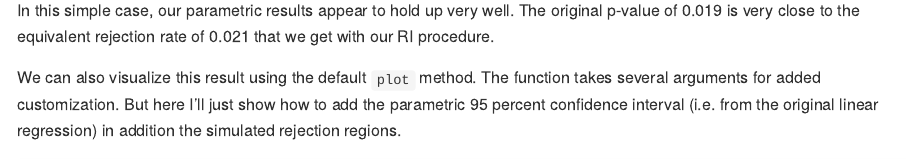
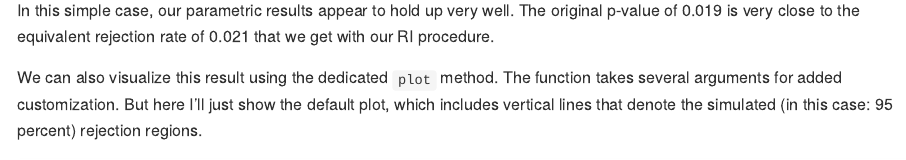
Before and after one commit to grantmcdermott/ritest, an R Markdown document (README.Rmd): the page in a window 1100 px wide, from 2430 px down. Rendered offline with R 4.5, knitr and Pandoc, with nearby package versions; some code elsewhere in the file could not run offline; badge pictures from the web are left out.

Commit message:
Use default plot

````diff
--- a/README.Rmd
+++ b/README.Rmd
@@ -102,9 +102,9 @@ In this simple case, our parametric results appear to hold up very well. The
 original p-value of 0.019 is very close to the equivalent rejection rate
 of 0.021 that we get with our RI procedure.
 
-We can also visualize this result using the default `plot` method. The function
-takes several arguments for added customization. But here I'll just show how to
-add the parametric 95 percent confidence interval (i.e. from the original linear
-regression) in addition the simulated rejection regions.
+We can also visualize this result using the dedicated `plot` method. The function
+takes several arguments for added customization. But here I'll just show the
+default plot, which includes vertical lines that denote the simulated (in this
+case: 95 percent) rejection regions.
 
 ```{r plot_est_ri}
````
Also changed, not shown: README.md, README.Rmd (2 more changed lines), 1 other file.
